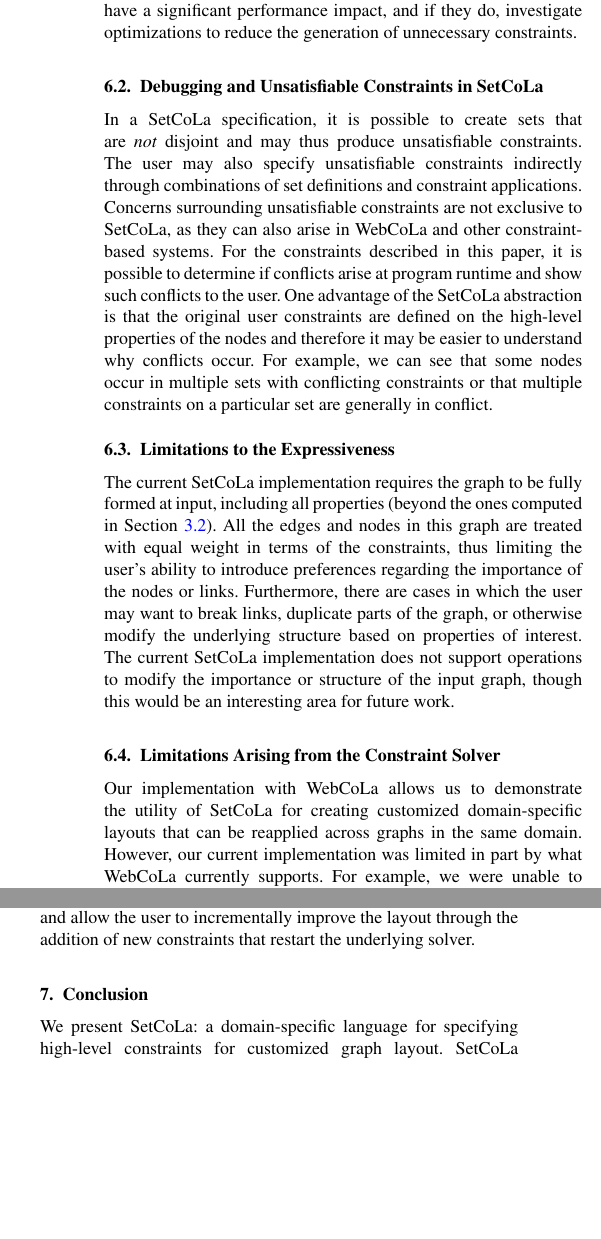
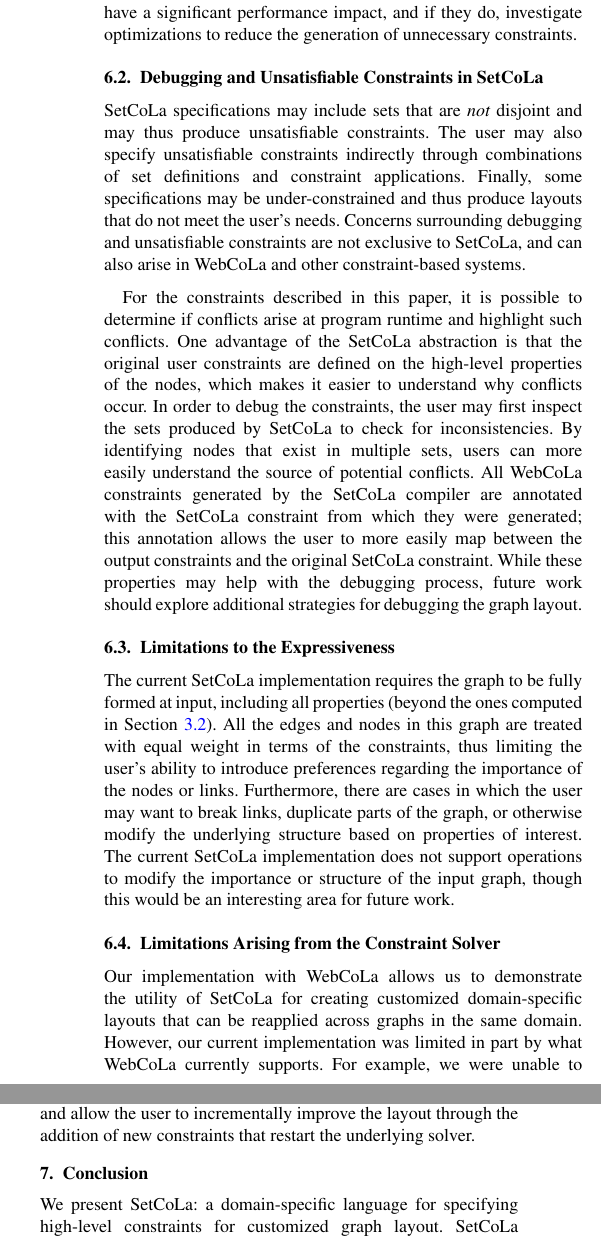
Before and after one commit to jhoffswell/human-constraint-layout, a LaTeX document (papers/EuroVis2018/constraint-layout.tex, which reads papers/EuroVis2018/conclusion.tex, papers/EuroVis2018/discussion.tex): two parts of the columns of page 10 of 12, joined at a grey line, cut so that both start at the same text, the shorter picture padded with empty space. Compiled offline with pdfLaTeX.

Commit message:
Updated Limitations and Change Document
Several changes to the limitations section. Removed a paragraph from
the demonstration. Also added 'changes.txt' which will be the change
log included with the submission.

```diff
--- a/papers/EuroVis2018/conclusion.tex
+++ b/papers/EuroVis2018/conclusion.tex
@@ -1,4 +1,5 @@
 %!TEX root = constraint-layout.tex
+\vspace{-7px}
 \section{Conclusion}
 We present \projectname: a domain-specific language for specifying high-level
 constraints for customized graph layout. \projectname enables concise
--- a/papers/EuroVis2018/discussion.tex
+++ b/papers/EuroVis2018/discussion.tex
@@ -29,23 +30,33 @@ significant performance impact, and if they do, investigate
 optimizations to reduce the generation of unnecessary constraints.
 
 %%%%%%%%%%%%%%%%%%%%%%%%%%%%%%%%%%%%%%%%%%%%%%%%%%%%%%%%%%%%%%
+\vspace{-7px}
 \subsection{Debugging and Unsatisfiable Constraints in \projectname}
-In a \projectname specification, it is possible to create sets that
+\projectname specifications may include sets that
 are \emph{not} disjoint and may thus produce unsatisfiable constraints.
 The user may also specify unsatisfiable constraints indirectly through
-combinations of set definitions and constraint applications. Concerns surrounding
-unsatisfiable constraints are not exclusive to \projectname, as they can also arise
-in WebCoLa and other constraint-based systems.
+combinations of set definitions and constraint applications.
+Finally, some specifications may be under-constrained and thus produce
+layouts that do not meet the user's needs. Concerns surrounding
+debugging and unsatisfiable constraints are not exclusive to \projectname,
+and can also arise in WebCoLa and other constraint-based systems.
+
 For the constraints described in this paper, it is possible to determine if
-conflicts arise at program runtime and show such conflicts to the user. One
+conflicts arise at program runtime and highlight such conflicts. One
 advantage of the SetCoLa abstraction is that the original user constraints
-are defined on the high-level properties of the nodes and therefore it may
-be easier to understand why conflicts occur. For example, we can see
-that some nodes occur in multiple sets with conflicting constraints
-or that multiple constraints on a particular set are generally in conflict.
+are defined on the high-level properties of the nodes, which makes it easier to understand why conflicts occur.
+In order to debug the constraints, the user may first inspect the sets produced
+by \projectname to check for inconsistencies. By identifying
+nodes that exist in multiple sets, users can more easily understand the source
+of potential conflicts. All WebCoLa constraints generated by the \projectname
+compiler are annotated with the \projectname constraint from which they were generated;
+this annotation allows the user to more easily map between the output constraints
+and the original \projectname constraint. While these properties
+may help with the debugging process, future work should explore additional
+strategies for debugging the graph layout.
 
 %%%%%%%%%%%%%%%%%%%%%%%%%%%%%%%%%%%%%%%%%%%%%%%%%%%%%%%%%%%%%%
-\vspace{-5px}
+\vspace{-7px}
 \subsection{Limitations to the Expressiveness}
 The current \projectname implementation requires the graph to be fully formed
 at input, including all properties (beyond the ones computed in Section
@@ -59,6 +70,7 @@ importance or structure of the input graph, though this would be an interesting
 area for future work.
 
 %%%%%%%%%%%%%%%%%%%%%%%%%%%%%%%%%%%%%%%%%%%%%%%%%%%%%%%%%%%%%%
+\vspace{-7px}
 \subsection{Limitations Arising from the Constraint Solver}
 
 % remember to be generous with WebCoLa when discussing limitations; using a
```
Also changed, not shown: papers/EuroVis2018/changes.txt (added, +16 -0 lines), papers/EuroVis2018/demonstration.tex (+10 -10 lines), papers/EuroVis2018/discussion.tex (1 more changed lines).
